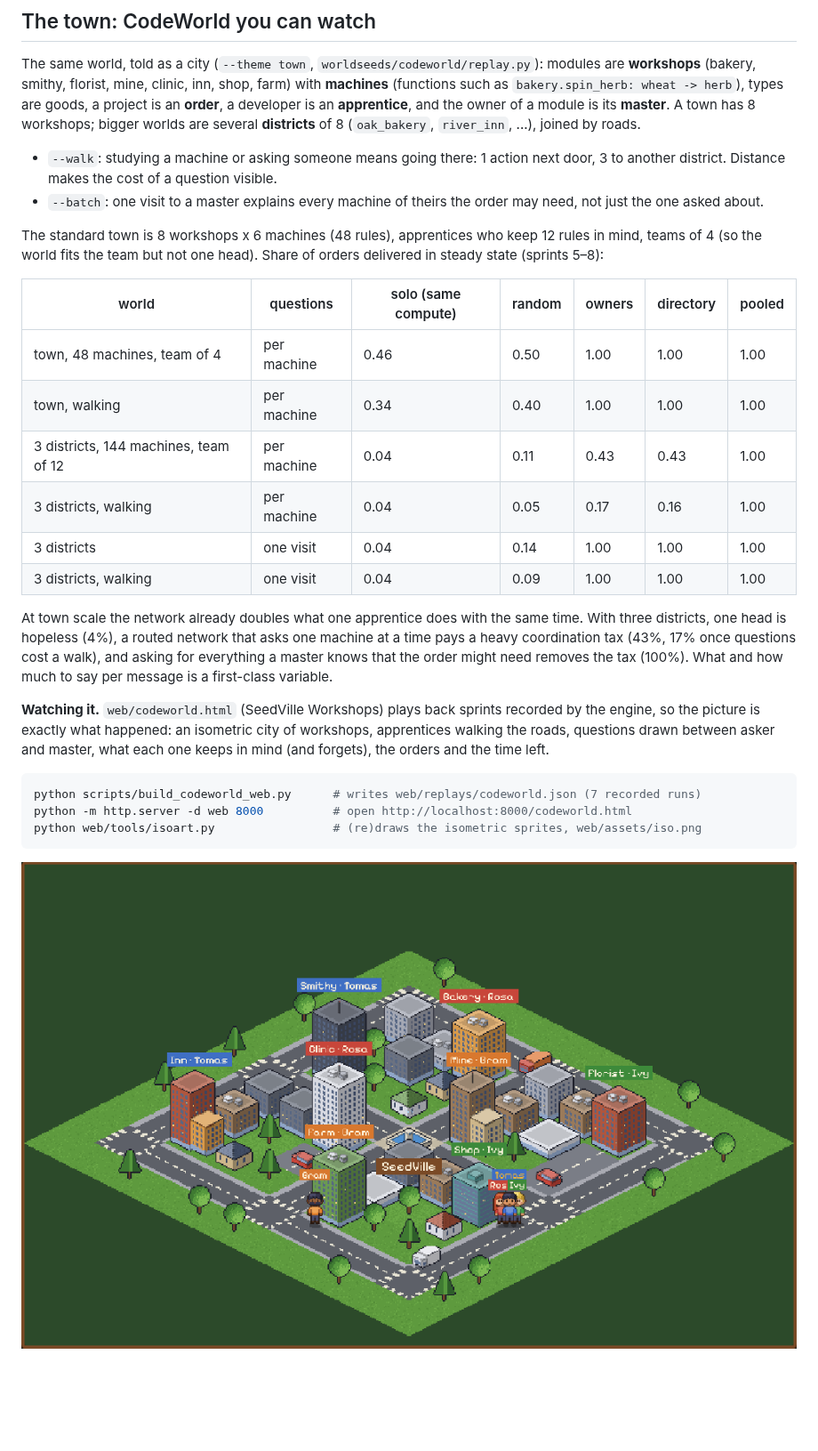
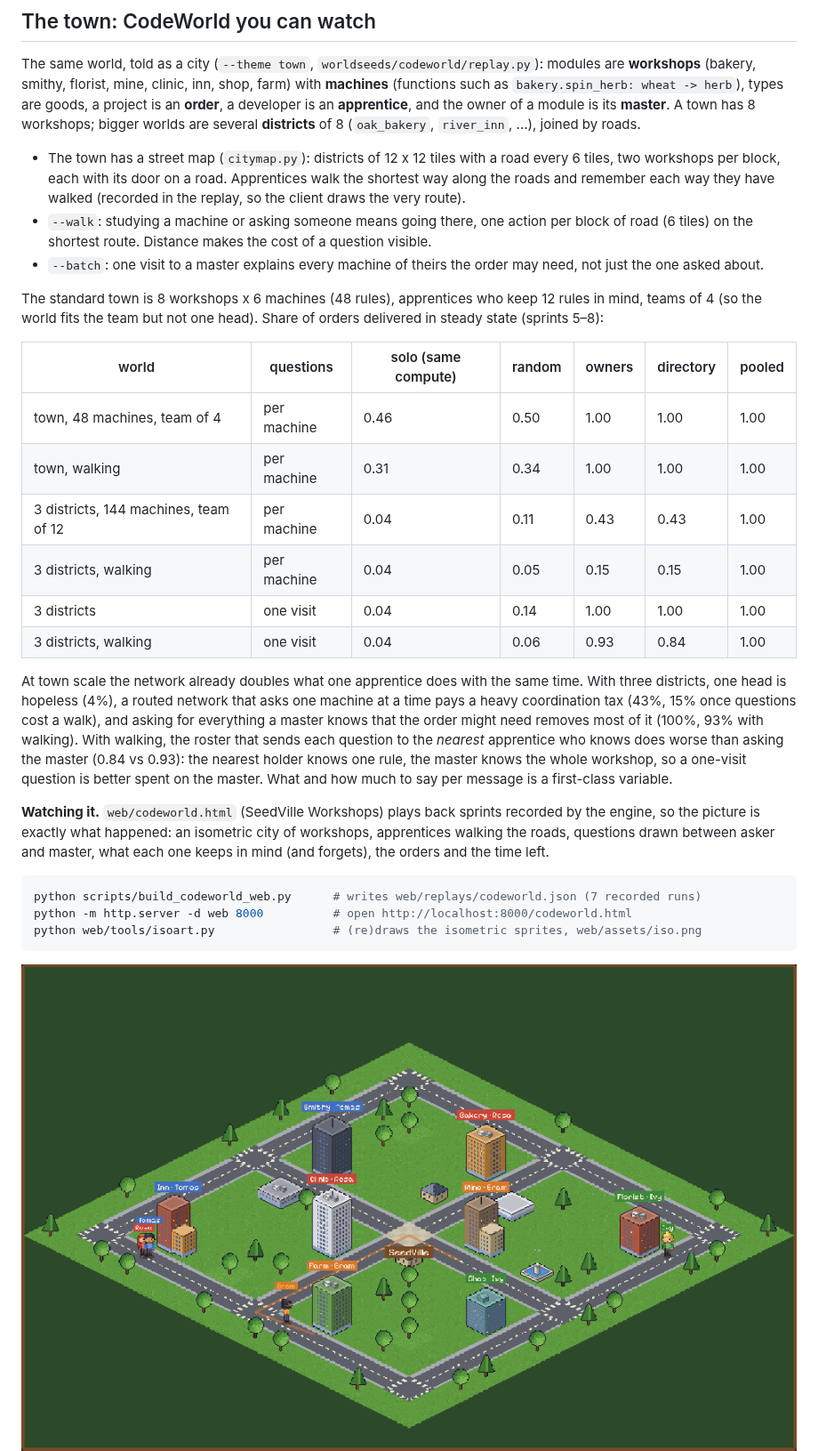
Before and after one commit to bochendong/EnviorementalAgent, a Markdown page: docs/codeworld.md, the part around one of its changes. Shown at 89% size. GitHub-like rendering; pictures changed too: docs/images/workshops_districts.png, docs/images/workshops_town.png; blank space fills up the shorter version.

```diff
--- a/docs/codeworld.md
+++ b/docs/codeworld.md
@@ -100,8 +100,11 @@ The same world, told as a city (`--theme town`, `worldseeds/codeworld/replay.py`
 **apprentice**, and the owner of a module is its **master**. A town has 8 workshops; bigger worlds are
 several **districts** of 8 (`oak_bakery`, `river_inn`, ...), joined by roads.
 
-* `--walk`: studying a machine or asking someone means going there: 1 action next door, 3 to another
-  district. Distance makes the cost of a question visible.
+* The town has a street map (`citymap.py`): districts of 12 x 12 tiles with a road every 6 tiles, two
+  workshops per block, each with its door on a road. Apprentices walk the shortest way along the roads and
+  remember each way they have walked (recorded in the replay, so the client draws the very route).
+* `--walk`: studying a machine or asking someone means going there, one action per block of road (6 tiles)
+  on the shortest route. Distance makes the cost of a question visible.
 * `--batch`: one visit to a master explains every machine of theirs the order may need, not just the one
   asked about.
 
@@ -111,16 +114,19 @@ The standard town is 8 workshops x 6 machines (48 rules), apprentices who keep 1
 | world | questions | solo (same compute) | random | owners | directory | pooled |
 |---|---|---|---|---|---|---|
 | town, 48 machines, team of 4 | per machine | 0.46 | 0.50 | 1.00 | 1.00 | 1.00 |
-| town, walking | per machine | 0.34 | 0.40 | 1.00 | 1.00 | 1.00 |
+| town, walking | per machine | 0.31 | 0.34 | 1.00 | 1.00 | 1.00 |
 | 3 districts, 144 machines, team of 12 | per machine | 0.04 | 0.11 | 0.43 | 0.43 | 1.00 |
-| 3 districts, walking | per machine | 0.04 | 0.05 | 0.17 | 0.16 | 1.00 |
+| 3 districts, walking | per machine | 0.04 | 0.05 | 0.15 | 0.15 | 1.00 |
 | 3 districts | one visit | 0.04 | 0.14 | 1.00 | 1.00 | 1.00 |
-| 3 districts, walking | one visit | 0.04 | 0.09 | 1.00 | 1.00 | 1.00 |
+| 3 districts, walking | one visit | 0.04 | 0.06 | 0.93 | 0.84 | 1.00 |
 
 At town scale the network already doubles what one apprentice does with the same time. With three
 districts, one head is hopeless (4%), a routed network that asks one machine at a time pays a heavy
-coordination tax (43%, 17% once questions cost a walk), and asking for everything a master knows that the
-order might need removes the tax (100%). What and how much to say per message is a first-class variable.
+coordination tax (43%, 15% once questions cost a walk), and asking for everything a master knows that the
+order might need removes most of it (100%, 93% with walking). With walking, the roster that sends each
+question to the *nearest* apprentice who knows does worse than asking the master (0.84 vs 0.93): the
+nearest holder knows one rule, the master knows the whole workshop, so a one-visit question is better spent
+on the master. What and how much to say per message is a first-class variable.
 
 **Watching it.** `web/codeworld.html` (SeedVille Workshops) plays back sprints recorded by the engine, so
 the picture is exactly what happened: an isometric city of workshops, apprentices walking the roads,
```
Also changed, not shown: other parts of docs/codeworld.md (+1 -1 lines), 6 other files.
